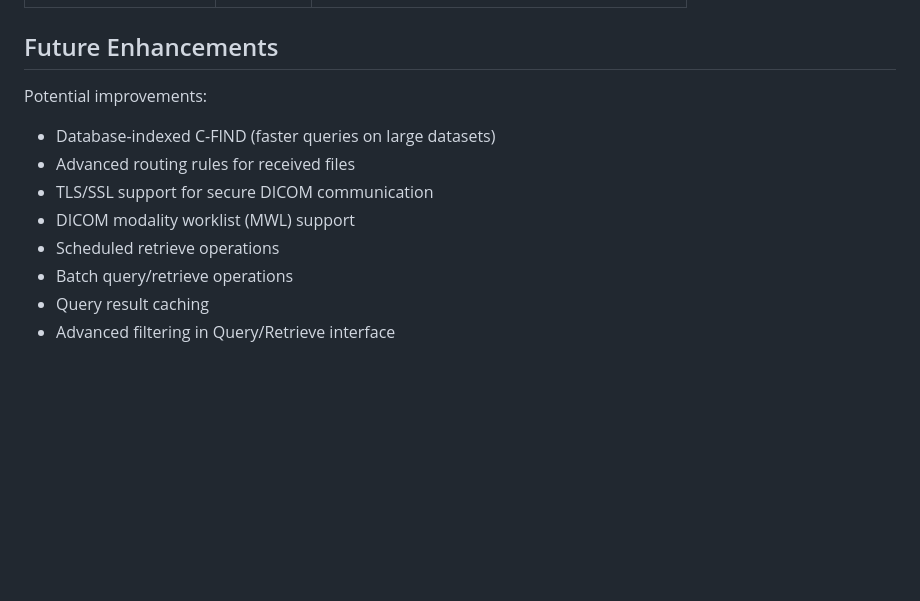
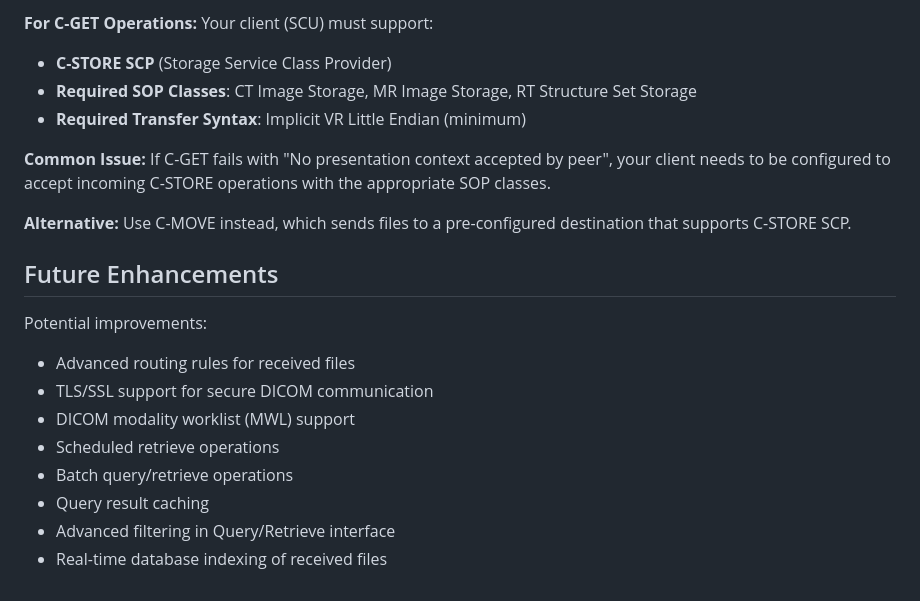
Before and after one commit to CHAVI-India/draw-client-2.0, a Markdown page: dicom_server/README.md, the part around one of its changes. Drawn GitHub-style; blank space fills up the shorter version.

```diff
--- a/dicom_server/README.md
+++ b/dicom_server/README.md
@@ -856,7 +975,18 @@ From the query results:
+**For C-GET Operations:**
+Your client (SCU) must support:
+- **C-STORE SCP** (Storage Service Class Provider)
+- **Required SOP Classes**: CT Image Storage, MR Image Storage, RT Structure Set Storage
+- **Required Transfer Syntax**: Implicit VR Little Endian (minimum)
+
+**Common Issue:**
+If C-GET fails with "No presentation context accepted by peer", your client needs to be configured to accept incoming C-STORE operations with the appropriate SOP classes.
+
+**Alternative:**
+Use C-MOVE instead, which sends files to a pre-configured destination that supports C-STORE SCP.
+
 ## Future Enhancements
 
 Potential improvements:
-- Database-indexed C-FIND (faster queries on large datasets)
 - Advanced routing rules for received files
 - TLS/SSL support for secure DICOM communication
 - DICOM modality worklist (MWL) support
@@ -864,3 +994,4 @@ Potential improvements:
 - Batch query/retrieve operations
 - Query result caching
 - Advanced filtering in Query/Retrieve interface
+- Real-time database indexing of received files
```
Also changed, not shown: other parts of dicom_server/README.md (+119 -0 lines).
